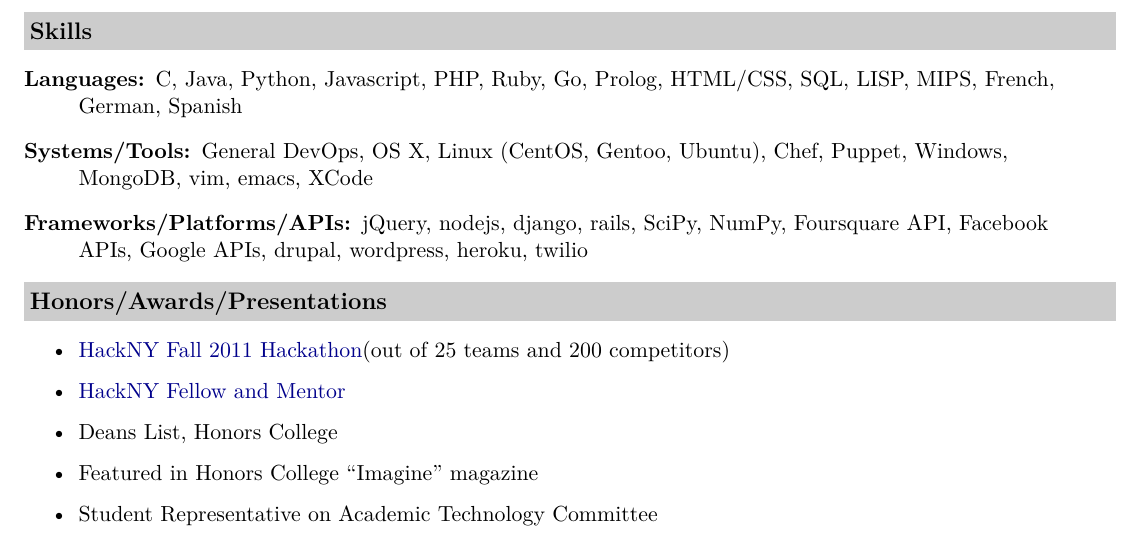
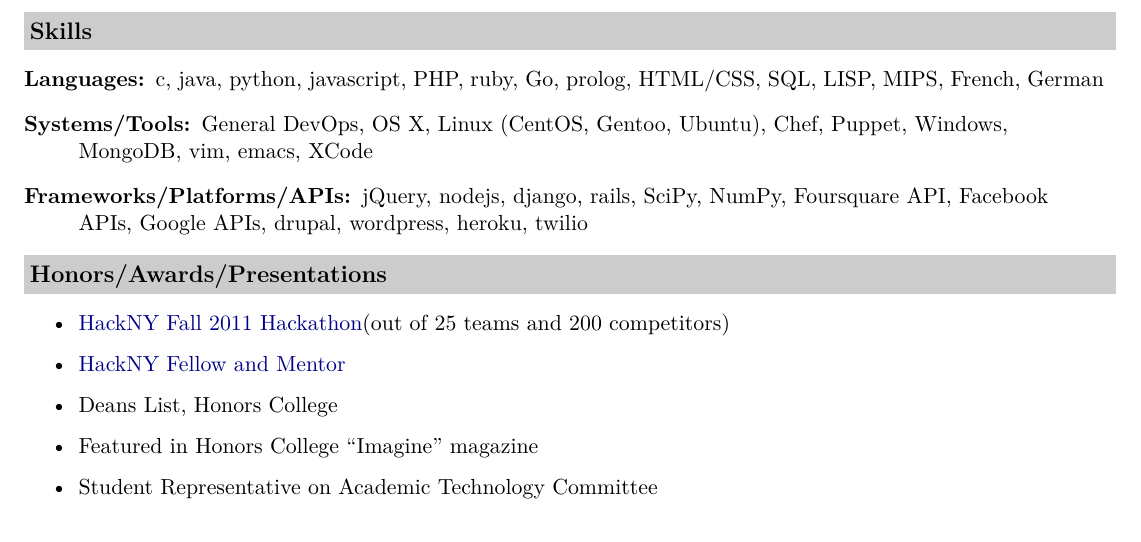
Before and after one commit to ranman/resume, a LaTeX document (newres.tex): part of page 2 of 2, cut so that both start at the same text. Compiled offline with XeLaTeX.

Commit message:
Removed spanish as a language.

```diff
--- a/newres.tex
+++ b/newres.tex
@@ -93,7 +93,7 @@
 \resheading{Skills}
 \begin{description}
 \item[Languages:]
-C, Java, Python, Javascript, PHP, Ruby, Go, Prolog, HTML/CSS, SQL, LISP, MIPS, French, German, Spanish
+c, java, python, javascript, PHP, ruby, Go, prolog, HTML/CSS, SQL, LISP, MIPS, French, German
 \item[Systems/Tools:]
 General DevOps, OS X, Linux (CentOS, Gentoo, Ubuntu), Chef, Puppet, Windows, MongoDB, vim, emacs, XCode
 \item[Frameworks/Platforms/APIs:]
```
